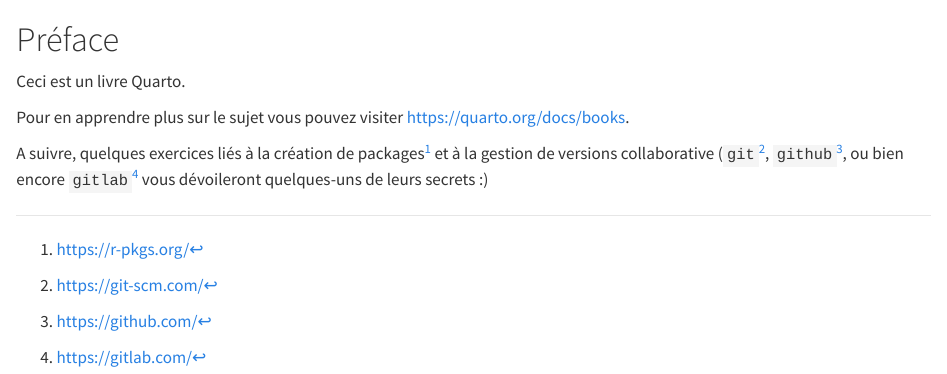
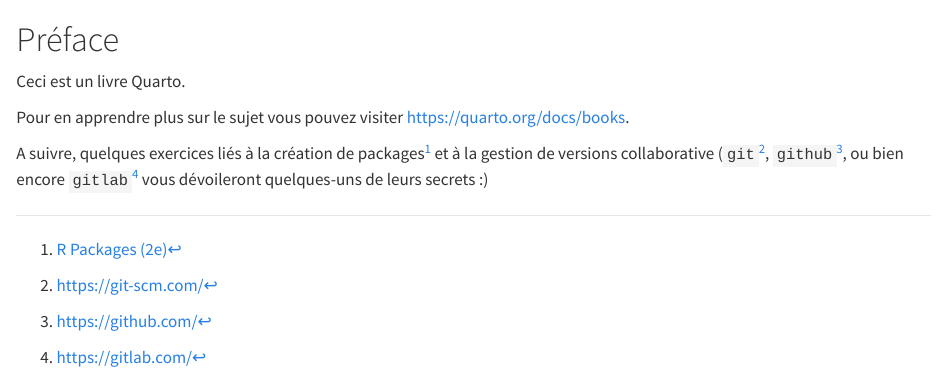
Before and after one commit to a-lambda/td-pkgs, a Quarto document (index.qmd): the page in a window 1100 px wide, from its top. Rendered offline with R 4.5, knitr and Pandoc in place of Quarto, with nearby package versions.

Commit message:
ajout d'hyperliens

```diff
--- a/index.qmd
+++ b/index.qmd
@@ -4,4 +4,4 @@ Ceci est un livre Quarto.
 
 Pour en apprendre plus sur le sujet vous pouvez visiter <https://quarto.org/docs/books>.
 
-A suivre, quelques exercices liés à la création de packages^[https://r-pkgs.org/] et à la gestion de versions collaborative (`git`^[https://git-scm.com/], `github`^[https://github.com/], ou bien encore `gitlab`^[https://gitlab.com/] vous dévoileront quelques-uns de leurs secrets :)
+A suivre, quelques exercices liés à la création de packages^[[R Packages (2e)](https://r-pkgs.org/)] et à la gestion de versions collaborative (`git`^[[https://git-scm.com/](https://git-scm.com/)], `github`^[[https://github.com/](https://github.com/)], ou bien encore `gitlab`^[[https://gitlab.com/](https://gitlab.com/)] vous dévoileront quelques-uns de leurs secrets :)
```
